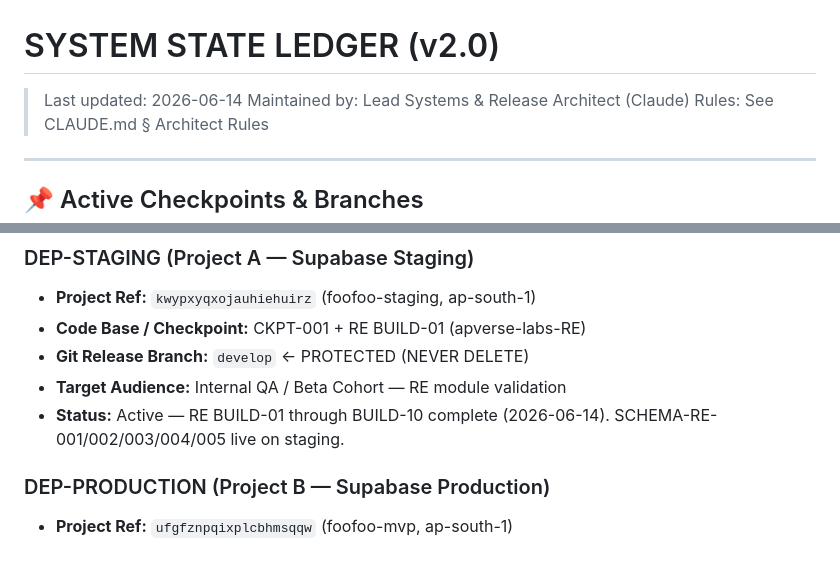
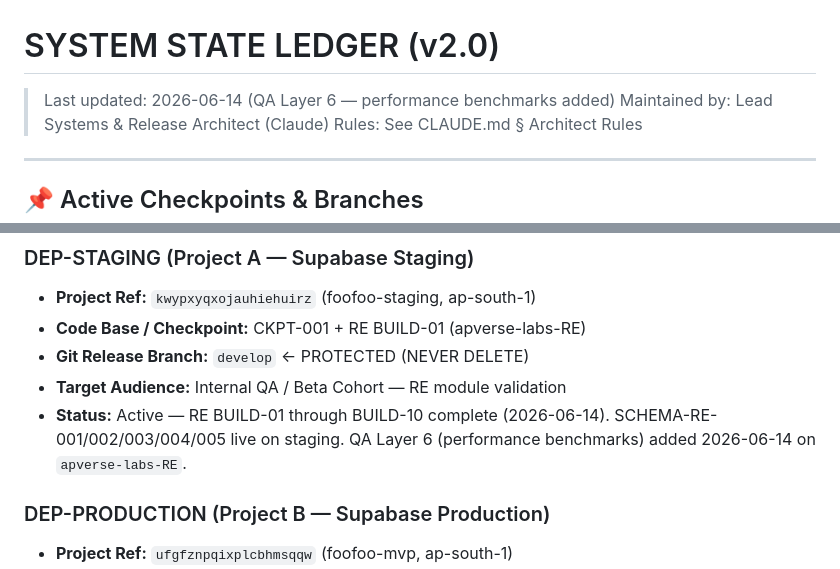
Before and after one commit to apverse-labs/foofoo, a Markdown page: SYSTEM_STATE.md, 2 parts joined by grey strips. Rendered like a GitHub page.

Commit message:
docs(state): update SYSTEM_STATE.md — QA Layer 6 performance benchmarks noted
https://claude.ai/code/session_01VNkubj7bchP2txVHLAEyw2

```diff
--- a/SYSTEM_STATE.md
+++ b/SYSTEM_STATE.md
@@ -1,5 +1,5 @@
 # SYSTEM STATE LEDGER (v2.0)
-> Last updated: 2026-06-14
+> Last updated: 2026-06-14 (QA Layer 6 — performance benchmarks added)
 > Maintained by: Lead Systems & Release Architect (Claude)
 > Rules: See CLAUDE.md § Architect Rules
 
@@ -24,7 +24,7 @@
 - **Code Base / Checkpoint:** CKPT-001 + RE BUILD-01 (apverse-labs-RE)
 - **Git Release Branch:** `develop` ← PROTECTED (NEVER DELETE)
 - **Target Audience:** Internal QA / Beta Cohort — RE module validation
-- **Status:** Active — RE BUILD-01 through BUILD-10 complete (2026-06-14). SCHEMA-RE-001/002/003/004/005 live on staging.
+- **Status:** Active — RE BUILD-01 through BUILD-10 complete (2026-06-14). SCHEMA-RE-001/002/003/004/005 live on staging. QA Layer 6 (performance benchmarks) added 2026-06-14 on `apverse-labs-RE`.
 
 ### DEP-PRODUCTION (Project B — Supabase Production)
 - **Project Ref:** `ufgfznpqixplcbhmsqqw` (foofoo-mvp, ap-south-1)
```
